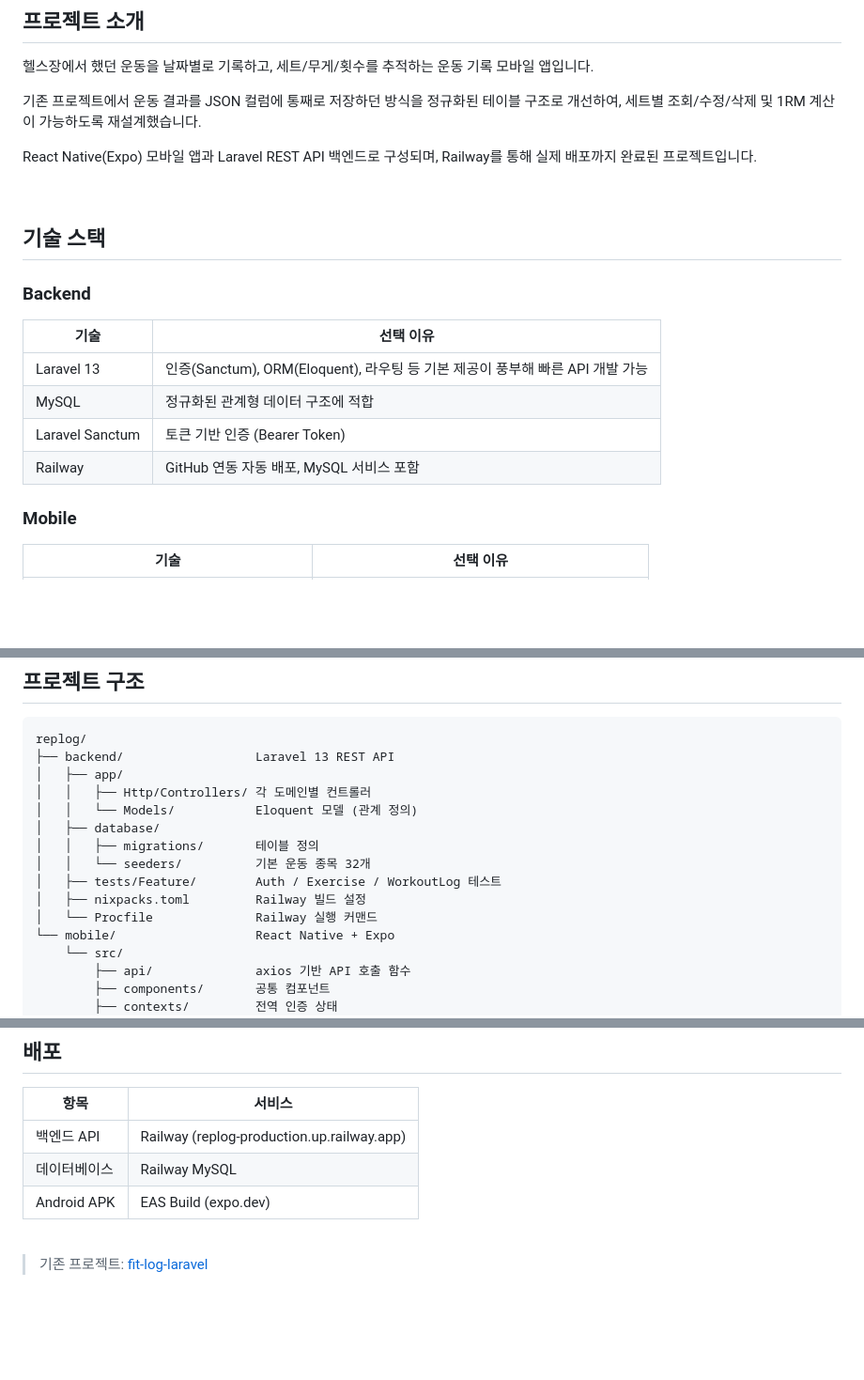
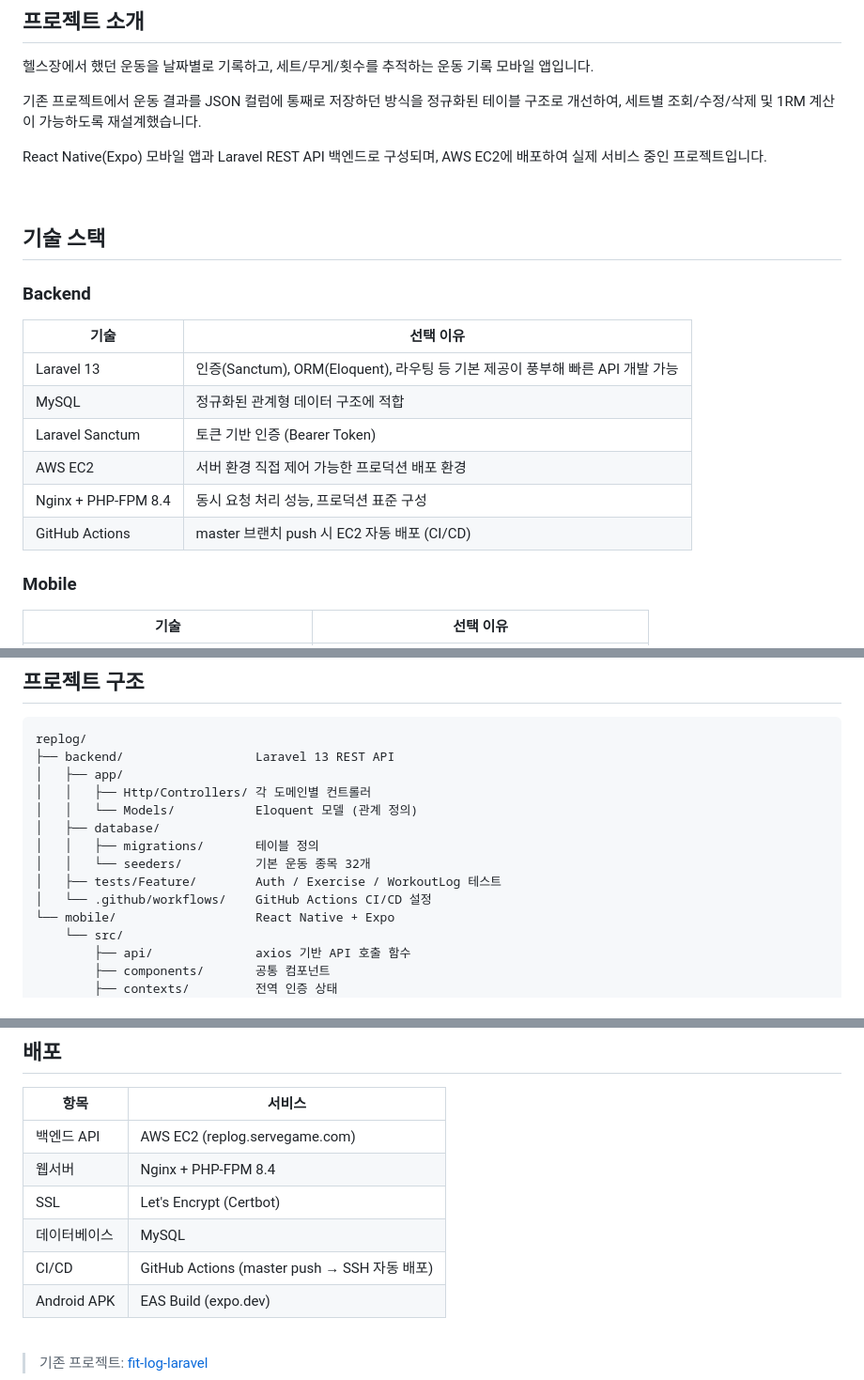
Before and after one commit to HSeung03/replog, a Markdown page: README.md, 3 parts joined by grey strips. Shown at 94% size. Drawn GitHub-style; blank space fills up the shorter version.

```diff
--- a/README.md
+++ b/README.md
@@ -49,7 +49,7 @@
 
 기존 프로젝트에서 운동 결과를 JSON 컬럼에 통째로 저장하던 방식을 정규화된 테이블 구조로 개선하여, 세트별 조회/수정/삭제 및 1RM 계산이 가능하도록 재설계했습니다.
 
-React Native(Expo) 모바일 앱과 Laravel REST API 백엔드로 구성되며, Railway를 통해 실제 배포까지 완료된 프로젝트입니다.
+React Native(Expo) 모바일 앱과 Laravel REST API 백엔드로 구성되며, AWS EC2에 배포하여 실제 서비스 중인 프로젝트입니다.
 
 <br/>
 
@@ -61,7 +61,9 @@ React Native(Expo) 모바일 앱과 Laravel REST API 백엔드로 구성되며,
 | Laravel 13 | 인증(Sanctum), ORM(Eloquent), 라우팅 등 기본 제공이 풍부해 빠른 API 개발 가능 |
 | MySQL | 정규화된 관계형 데이터 구조에 적합 |
 | Laravel Sanctum | 토큰 기반 인증 (Bearer Token) |
-| Railway | GitHub 연동 자동 배포, MySQL 서비스 포함 |
+| AWS EC2 | 서버 환경 직접 제어 가능한 프로덕션 배포 환경 |
+| Nginx + PHP-FPM 8.4 | 동시 요청 처리 성능, 프로덕션 표준 구성 |
+| GitHub Actions | master 브랜치 push 시 EC2 자동 배포 (CI/CD) |
 
 ### Mobile
 | 기술 | 선택 이유 |
@@ -192,8 +194,7 @@ replog/
 │   │   ├── migrations/       테이블 정의
 │   │   └── seeders/          기본 운동 종목 32개
 │   ├── tests/Feature/        Auth / Exercise / WorkoutLog 테스트
-│   ├── nixpacks.toml         Railway 빌드 설정
-│   └── Procfile              Railway 실행 커맨드
+│   └── .github/workflows/    GitHub Actions CI/CD 설정
 └── mobile/                   React Native + Expo
     └── src/
         ├── api/              axios 기반 API 호출 함수
@@ -260,8 +261,11 @@ npx expo start
 
 | 항목 | 서비스 |
 |------|--------|
-| 백엔드 API | Railway (replog-production.up.railway.app) |
-| 데이터베이스 | Railway MySQL |
+| 백엔드 API | AWS EC2 (replog.servegame.com) |
+| 웹서버 | Nginx + PHP-FPM 8.4 |
+| SSL | Let's Encrypt (Certbot) |
+| 데이터베이스 | MySQL |
+| CI/CD | GitHub Actions (master push → SSH 자동 배포) |
 | Android APK | EAS Build (expo.dev) |
 
 <br/>
```
Also changed, not shown: README.ja.md (+10 -6 lines).
